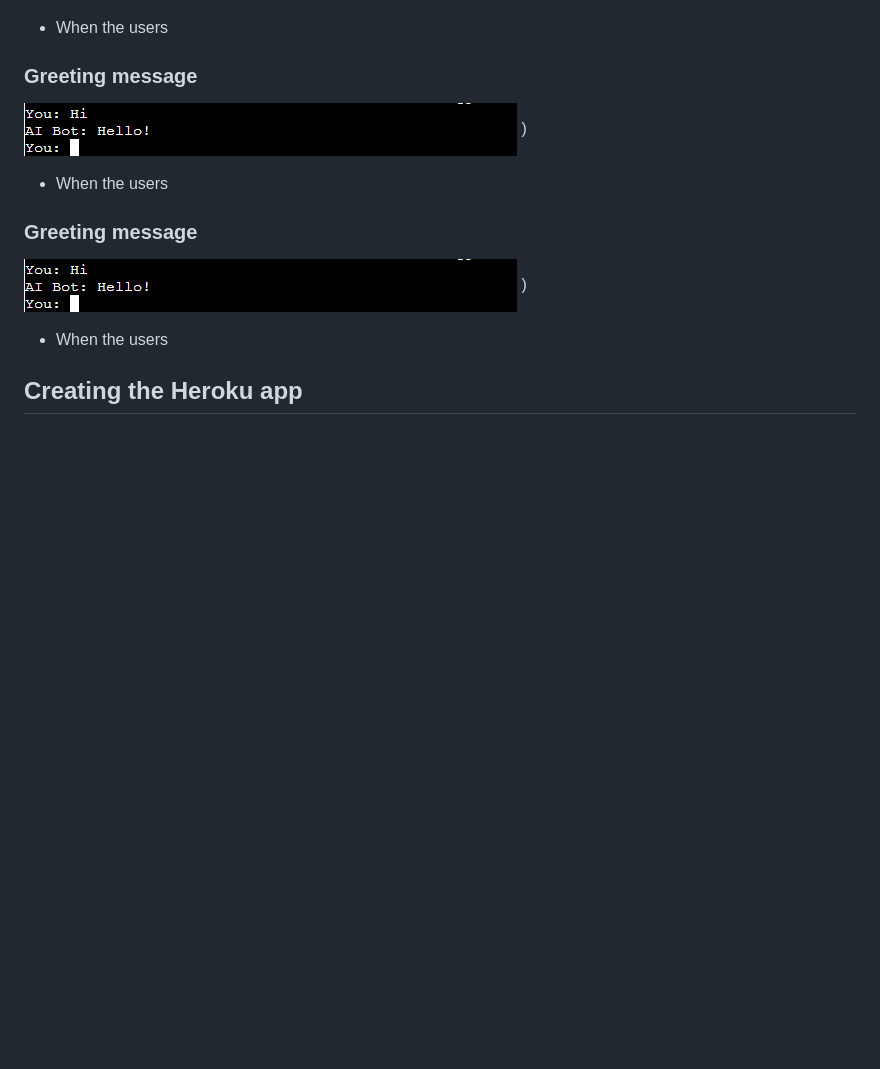
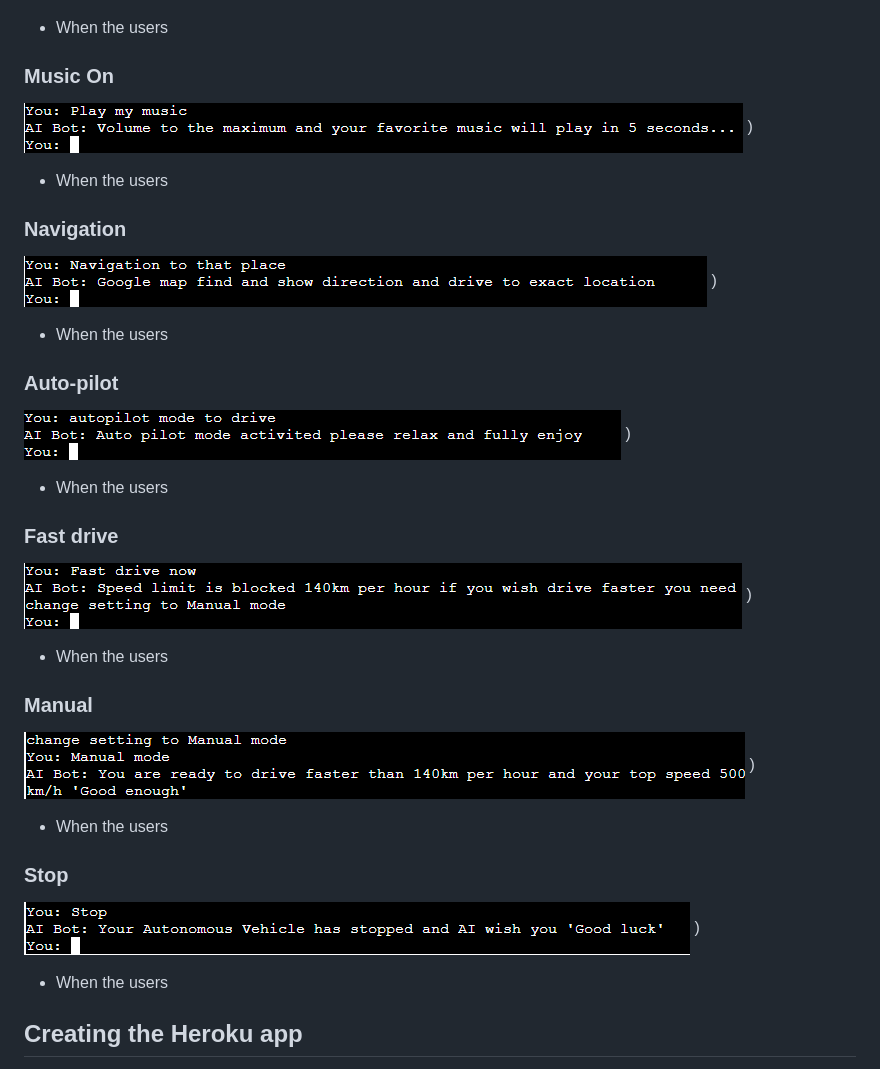
Before and after one commit to Zaurtime/ai_botchat, a Markdown page: README.md, the part around the change. Drawn GitHub-style; pictures changed too: images/music.png (added); blank space fills up the shorter version.

Commit message:
Add more an explanation with examples of screenshots

```diff
--- a/README.md
+++ b/README.md
@@ -59,14 +59,38 @@ Autonomous Vehicle Bot AI is a Python terminal bot, which runs in the Code Insti
 
 * When the users
 
-### Greeting message
-![ Greeting message](./images/Greeting.png)
+### Music On
+![Music play](./images/music.png)
 )
 
 * When the users
 
-### Greeting message
-![ Greeting message](./images/Greeting.png)
+### Navigation
+![ navigation](./images/navigation.png)
+)
+
+* When the users
+
+### Auto-pilot
+![ autopilot](./images/autopilot.png)
+)
+
+* When the users
+
+### Fast drive
+![ fast](./images/fastspeed.png)
+)
+
+* When the users
+
+### Manual
+![ manual mode](./images/manual.png)
+)
+
+* When the users
+
+### Stop
+![ stop](./images/stop.png)
 )
 
 * When the users
```
